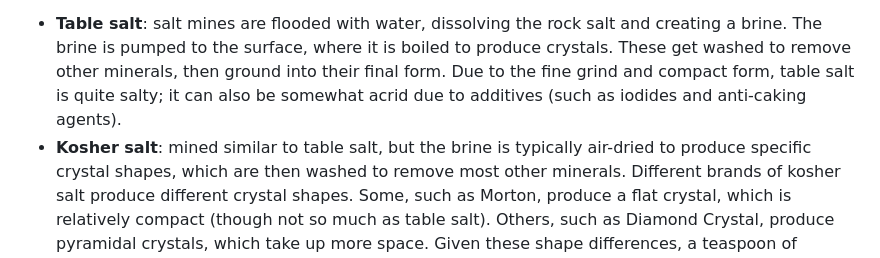
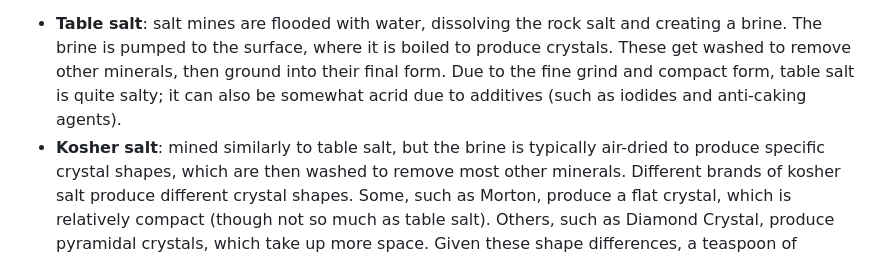
Before and after one commit to cookingthecosmere/cookingthecosmere.github.io, a Markdown page: src/index.md, the part around the change. Rendered like a GitHub page.

```diff
--- a/src/index.md
+++ b/src/index.md
@@ -40,7 +40,7 @@ Common variations include:
   remove other minerals, then ground into their final form. Due to the fine grind and compact form,
   table salt is quite salty; it can also be somewhat acrid due to additives (such as iodides and
   anti-caking agents).
-* **Kosher salt**: mined similar to table salt, but the brine is typically air-dried to produce specific
+* **Kosher salt**: mined similarly to table salt, but the brine is typically air-dried to produce specific
   crystal shapes, which are then washed to remove most other minerals. Different brands of kosher
   salt produce different crystal shapes. Some, such as Morton, produce a flat crystal, which is
   relatively compact (though not so much as table salt). Others, such as Diamond Crystal, produce
```
